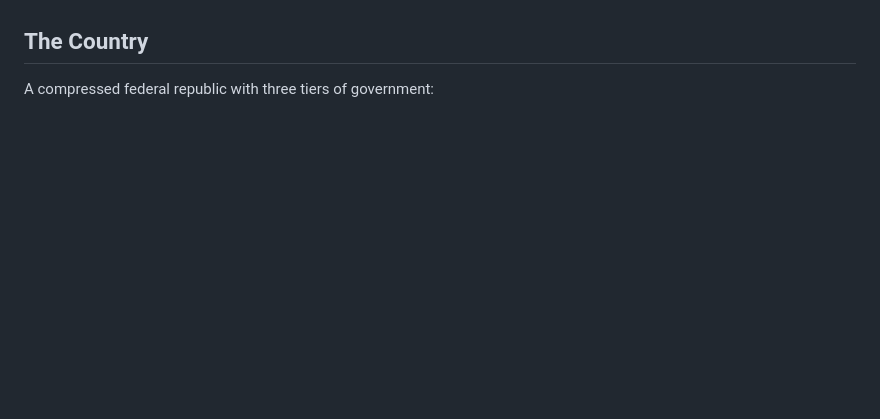
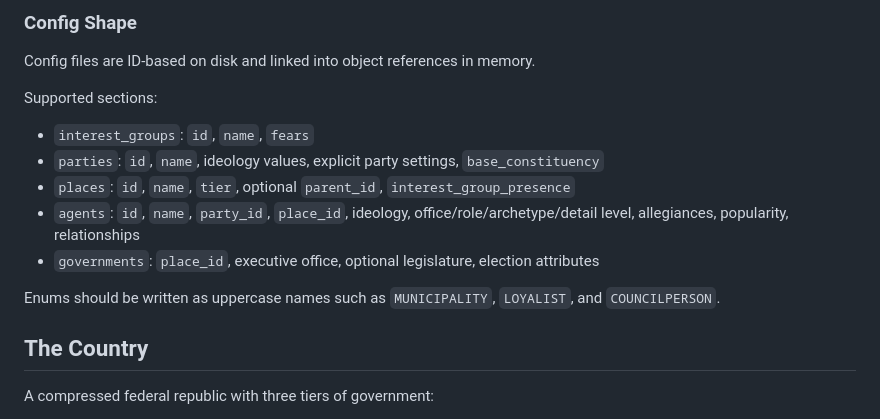
Before and after one commit to enzomescall/agent-political-simulation, a Markdown page: README.md, the part around one of its changes. Rendered like a GitHub page; blank space fills up the shorter version.

Commit message:
CLI readme

```diff
--- a/README.md
+++ b/README.md
@@ -4,3 +74,16 @@ A turn-based political simulation of a fictional federal democracy. The player i
+### **Config Shape**
+
+Config files are ID-based on disk and linked into object references in memory.
+
+Supported sections:
+
+* `interest_groups`: `id`, `name`, `fears`
+* `parties`: `id`, `name`, ideology values, explicit party settings, `base_constituency`
+* `places`: `id`, `name`, `tier`, optional `parent_id`, `interest_group_presence`
+* `agents`: `id`, `name`, `party_id`, `place_id`, ideology, office/role/archetype/detail level, allegiances, popularity, relationships
+* `governments`: `place_id`, executive office, optional legislature, election attributes
+
+Enums should be written as uppercase names such as `MUNICIPALITY`, `LOYALIST`, and `COUNCILPERSON`.
 
 ## **The Country**
 
```
Also changed, not shown: other parts of README.md (+70 -0 lines).
